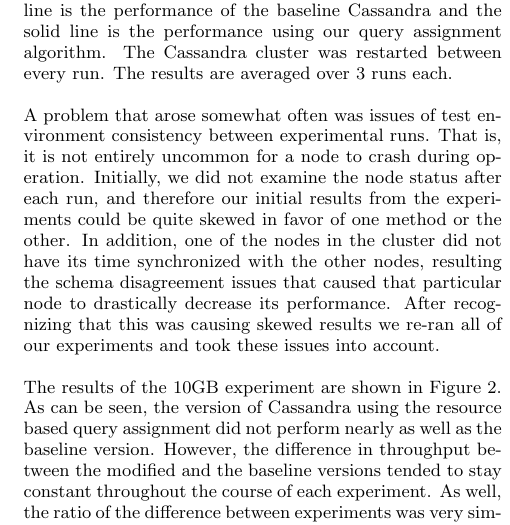
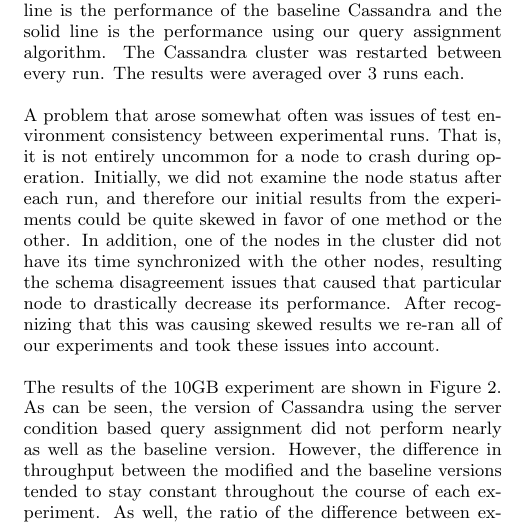
Before and after one commit to godares79/CS848-Project, a LaTeX paper (Paper/cs848.tex, which reads Paper/cs848_experiments.tex): part of one column of page 4 of 10, cut so that both start at the same text. Compiled offline with pdfLaTeX.

Commit message:
proof reading

```diff
--- a/Paper/cs848_experiments.tex
+++ b/Paper/cs848_experiments.tex
@@ -18,7 +18,7 @@
 The performance is measured in terms of operations per second that are performed. This is the default method that YCSB provides to measure performance. The YCSB also offers the ability to set a target for the number of operations that should be performed per second (similar to deadlines on the queries). However, this method sets the same deadline for every query and is directly related to the throughput, so we have chosen to only examine throughput. Each experiment has been performed using 5, 10, 20, 50 and 100 parallel YCSB clients.
 
 \subsection{Experimental Results}
-In this section, the performance with and without the query assignment algorithm is compared in each graph; the dashed line is the performance of the baseline Cassandra and the solid line is the performance using our query assignment algorithm. The Cassandra cluster was restarted between every run. The results are averaged over 3 runs each.
+In this section, the performance with and without the query assignment algorithm is compared in each graph; the dashed line is the performance of the baseline Cassandra and the solid line is the performance using our query assignment algorithm. The Cassandra cluster was restarted between every run. The results were averaged over 3 runs each.
 
 A problem that arose somewhat often was issues of test environment consistency between experimental runs. That is, it is not entirely uncommon for a node to crash during operation. Initially, we did not examine the node status after each run, and therefore our initial results from the experiments could be quite skewed in favor of one method or the other. In addition, one of the nodes in the cluster did not have its time synchronized with the other nodes, resulting the schema disagreement issues that caused that particular node to drastically decrease its performance. After recognizing that this was causing skewed results we re-ran all of our experiments and took these issues into account.
 
@@ -30,7 +30,7 @@
 \label{fig:10g_reads}
 \end{figure*}
 
-The results of the 10GB experiment are shown in Figure~\ref{fig:10g_reads}. As can be seen, the version of Cassandra using the resource based query assignment did not perform nearly as well as the baseline version. However, the difference in throughput between the modified and the baseline versions tended to stay constant throughout the course of each experiment. As well, the ratio of the difference between experiments was very similar. This seems to indicate that the overhead of performing the additional assignment logic is what resulted in the decrease in performance. We also monitored the servers resource usage during the course of the experiment and found that the server was never heavily loaded, which means that the performance difference is very minor (i.e., there is no noticable difference between 10\% CPU usage and 12\% CPU usage).
+The results of the 10GB experiment are shown in Figure~\ref{fig:10g_reads}. As can be seen, the version of Cassandra using the server condition based query assignment did not perform nearly as well as the baseline version. However, the difference in throughput between the modified and the baseline versions tended to stay constant throughout the course of each experiment. As well, the ratio of the difference between experiments was very similar. This seems to indicate that the overhead of performing the additional assignment logic is what resulted in the decrease in performance. We also monitored the servers resource usage during the course of the experiment and found that the server was never heavily loaded, which means that the performance difference is very minor (i.e., there is no noticable difference between 10\% CPU usage and 12\% CPU usage).
 
 \begin{figure*}[t]
 \centering
```
